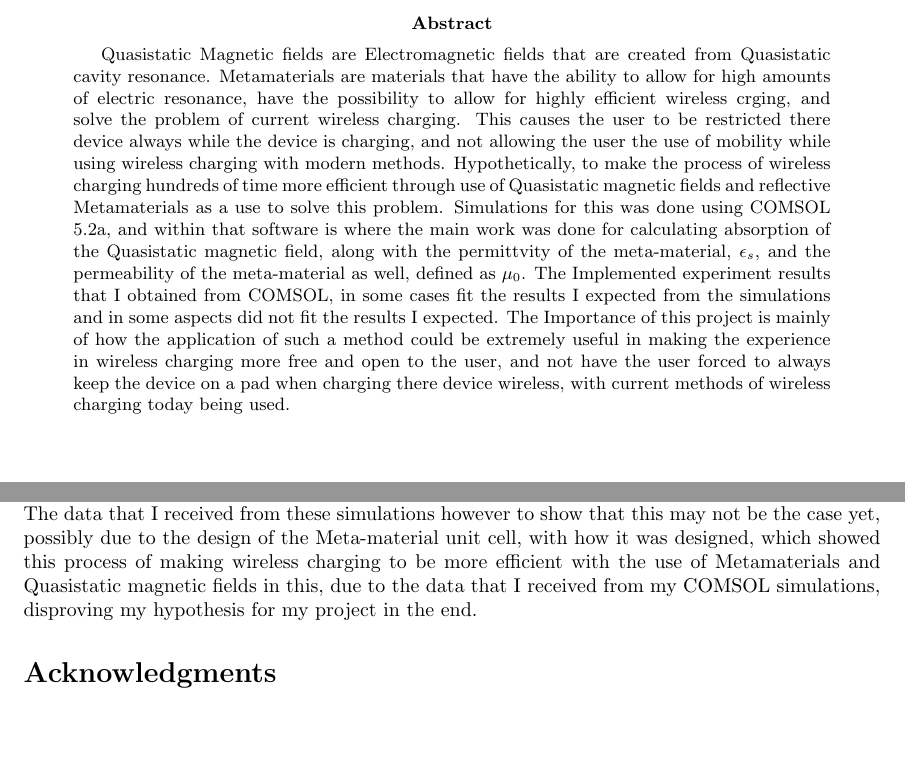
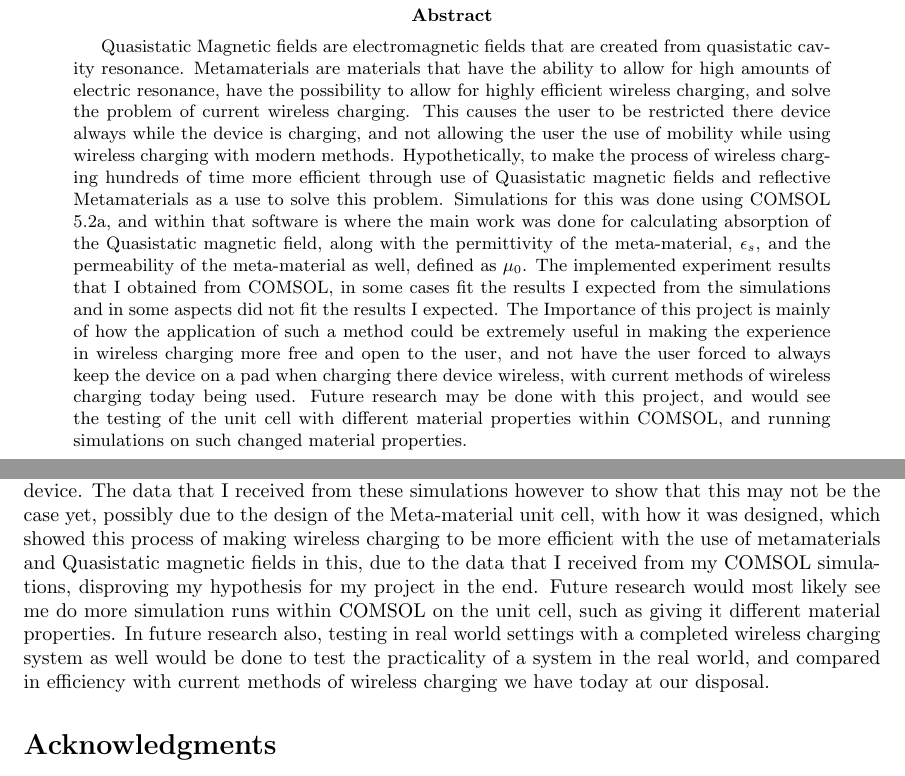
Before and after one commit to coderguy1777/JuniorResearchLaTeXFiles, a LaTeX paper (JuniorResearchPaperRoughDraft.tex): two parts of pages 2 and 31 of 33, joined at a grey line, cut so that both start at the same text, the shorter picture padded with empty space. Compiled offline with pdfLaTeX.

Commit message:
Add files via upload

```diff
--- a/JuniorResearchPaperRoughDraft.tex
+++ b/JuniorResearchPaperRoughDraft.tex
@@ -12,6 +12,8 @@
 \usepackage{listing}
 \usepackage{fancyhdr}
 \pagestyle{fancy}
+\fancyhf{}
+\renewcommand{\headrulewidth}{0pt}
 \chead{Using Quasistatic Magnetic Fields and Metamaterial Amplifiers for Ubiquitous Wireless Charging}
 \usetikzlibrary{arrows.meta}
 \graphicspath{ {c:/user/lolzk/SParameterGraph1D} }
@@ -28,7 +30,7 @@
 \pagebreak
 
 \begin{abstract}
-Quasistatic Magnetic fields are Electromagnetic fields that are created from Quasistatic cavity resonance. Metamaterials are materials that have the ability to allow for high amounts of electric resonance, have the possibility to allow for highly efficient wireless crging, and solve the problem of current wireless charging. This causes the user to be restricted there device always while the device is charging, and not allowing the user the use of mobility while using wireless charging with modern methods. Hypothetically, to make the process of wireless charging hundreds of time more efficient through use of Quasistatic magnetic fields and reflective Metamaterials as a use to solve this problem. Simulations for this was done using COMSOL 5.2a, and within that software is where the main work was done for calculating absorption of the Quasistatic magnetic field, along with the permittvity of the meta-material, $\epsilon_s$, and the permeability of the meta-material as well, defined as $\mu_0$. The Implemented experiment results that I obtained from COMSOL, in some cases fit the results I expected from the simulations and in some aspects did not fit the results I expected. The Importance of this project is mainly of how the application of such a method could be extremely useful in making the experience in wireless charging more free and open to the user, and not have the user forced to always keep the device on a pad when charging there device wireless, with current methods of wireless charging today being used.
+Quasistatic Magnetic fields are electromagnetic fields that are created from quasistatic cavity resonance. Metamaterials are materials that have the ability to allow for high amounts of electric resonance, have the possibility to allow for highly efficient wireless charging, and solve the problem of current wireless charging. This causes the user to be restricted there device always while the device is charging, and not allowing the user the use of mobility while using wireless charging with modern methods. Hypothetically, to make the process of wireless charging hundreds of time more efficient through use of Quasistatic magnetic fields and reflective Metamaterials as a use to solve this problem. Simulations for this was done using COMSOL 5.2a, and within that software is where the main work was done for calculating absorption of the Quasistatic magnetic field, along with the permittivity of the meta-material, $\epsilon_s$, and the permeability of the meta-material as well, defined as $\mu_0$. The implemented experiment results that I obtained from COMSOL, in some cases fit the results I expected from the simulations and in some aspects did not fit the results I expected. The Importance of this project is mainly of how the application of such a method could be extremely useful in making the experience in wireless charging more free and open to the user, and not have the user forced to always keep the device on a pad when charging there device wireless, with current methods of wireless charging today being used. Future research may be done with this project, and would see the testing of the unit cell with different material properties within COMSOL, and running simulations on such changed material properties.
 \end{abstract}
 
 \pagebreak
@@ -710,7 +712,7 @@ What the graph above shows is the electric field normal of the Quasistatic Magne
 \section*{Discussion}
 With some of the findings of the Data I had within my project, none stood out that much, but one that stood out in particular were the results I found with my S-Parameter, that being with figure 1 in the results section of this paper. The Reason that I say this is because with the S-Parameter, this being the Scattering Parameter, from the simulations in COMSOL, for $S11$ and $S21$ all appear to be the same, which I was expecting to be much different, with much more of a voltage loss for $S21$, which there wasn't which surprised me mainly due to that. This also can be said with the S-Parameters being involved once again, with this being the Smith Plot this time. The Main reason that I say this is that like the S-Parameter Graph, the Same can be said for the Smith Plot, with the two parameters being almost the same in data-points, but rather, with the values for the $S11$ Parameter and $S21$ Parameter. With these results that stand out the most, the possible reason that the $S11$ and $S21$ graphs and smith plot may have looked like this may have been a possible error by me when inputting the simulation parameters into COMSOL, in which a parameter I may have put in for the solver to use caused this to happen as a result, which is possible, but not likely, due to the many times I had to go back and fix the simulation to allow for the simulation to run in the first place, ruling this out as a likely scenario. With models that I have read and seen online, most have had a wide difference in how the two scattering parameters were graphed, that being not close as they were within my case, which saw the two values be nearly identical in where they were on the graph. This probably may have changed if I did more than one simulation on the Unit cell that I designed, that being with different material parameters. In relation to the graph of the Quasistatic Magnetic field Vector Direction Graph, the results of that turned out a mess, mainly due to the error of me inputting the parameters wrong into COMSOL for the simulation, or missing something when adding global parameter and missed the wrong variable in this case, causing for the results of that graph, which in this case is figure number 5 within the results section. Overall, the results that looked the most reasonable in this case would be the Multi-slice graphs that showed the electric field normal and how that interacted with the meta-material unit cell itself, which seemed to have the most reasonable outcome in terms of data.
 \section*{Conclusion}
-In conclusion, for my project, the results I obtained, the mathematical modeling done, and the COMSOL simulations that were done for this project. Simulations were done in COMSOL Multiphysics 5.2a, to obtain results such as the modeled Quasistatic magnetic field vector direction, and other graphs as well, such as the S-Parameter as well, with the rate of reflection and what was reflected off the meta-material unit cell designed for the receiver, and whether that would be an efficient method of allowing truly mobile wireless charging on a large scale, rather than what it is today, which can be found to be an extremely inconvenient method of wireless charging your device. The data that I received from these simulations however to show that this may not be the case yet, possibly due to the design of the Meta-material unit cell, with how it was designed, which showed this process of making wireless charging to be more efficient with the use of Metamaterials and Quasistatic magnetic fields in this, due to the data that I received from my COMSOL simulations, disproving my hypothesis for my project in the end.
+In conclusion, for my project, the results I obtained, the mathematical modeling done, and the COMSOL simulations that were done for this project. Simulations were done in COMSOL Multiphysics 5.2a, to obtain results such as the modeled Quasistatic magnetic field vector direction, and other graphs as well, such as the S-Parameter as well, with the rate of reflection and what was reflected off the meta-material unit cell designed for the receiver, and whether that would be an efficient method of allowing truly mobile wireless charging on a large scale, rather than what it is today, which can be found to be an extremely inconvenient method of wireless charging your device. The data that I received from these simulations however to show that this may not be the case yet, possibly due to the design of the Meta-material unit cell, with how it was designed, which showed this process of making wireless charging to be more efficient with the use of metamaterials and Quasistatic magnetic fields in this, due to the data that I received from my COMSOL simulations, disproving my hypothesis for my project in the end. Future research would most likely see me do more simulation runs within COMSOL on the unit cell, such as giving it different material properties. In future research also, testing in real world settings with a completed wireless charging system as well would be done to test the practicality of a system in the real world, and compared in efficiency with current methods of wireless charging we have today at our disposal.
 \section*{Acknowledgments}
 Relating to any Acknowledgments that I have for anyone for making my project possible and for it succeeding mainly, I would like to thank my scientific research teacher, Mrs.Lounsbury, for helping me narrow down my project idea. In this sense, she basically helped me narrow it down from what the project was originally, which was highly impractical, to practical via simulations within COMSOL, and along with this me doing Mathematical modeling of it as well.
 \section*{Appendix}
```
Also changed, not shown: JuniorResearchPaperRoughDraft.pdf, JuniorResearchPaperRoughDraft.tex (4 more changed lines), 2 other files.
